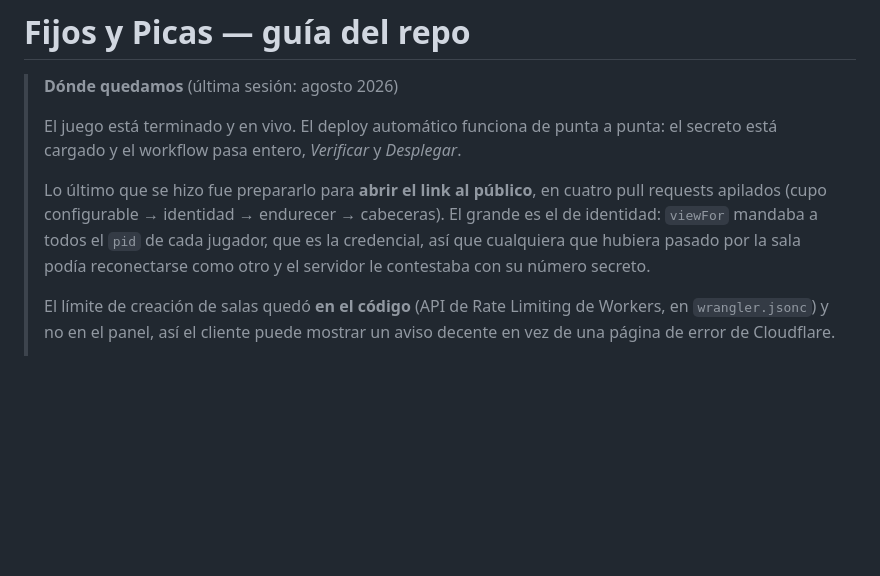
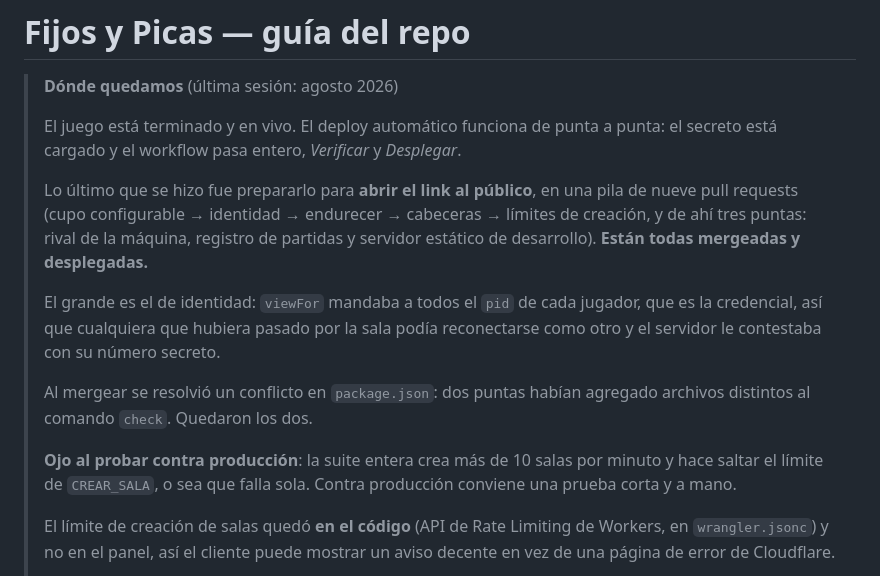
Before and after one commit to LucasM3721/Numerordle, a Markdown page: CLAUDE.md, the part around the change. Drawn GitHub-style; blank space fills up the shorter version.

Commit message:
Actualizar dónde quedamos tras mergear la pila
Las nueve PRs quedaron integradas y desplegadas. Anota también el conflicto
que hubo que resolver y por qué la suite completa no sirve contra producción.

```diff
--- a/CLAUDE.md
+++ b/CLAUDE.md
@@ -6,12 +6,23 @@
 > punta: el secreto está cargado y el workflow pasa entero, *Verificar* y
 > *Desplegar*.
 >
-> Lo último que se hizo fue prepararlo para **abrir el link al público**, en
-> cuatro pull requests apilados (cupo configurable → identidad → endurecer →
-> cabeceras). El grande es el de identidad: `viewFor` mandaba a todos el `pid`
-> de cada jugador, que es la credencial, así que cualquiera que hubiera pasado
-> por la sala podía reconectarse como otro y el servidor le contestaba con su
-> número secreto.
+> Lo último que se hizo fue prepararlo para **abrir el link al público**, en una
+> pila de nueve pull requests (cupo configurable → identidad → endurecer →
+> cabeceras → límites de creación, y de ahí tres puntas: rival de la máquina,
+> registro de partidas y servidor estático de desarrollo). **Están todas
+> mergeadas y desplegadas.**
+>
+> El grande es el de identidad: `viewFor` mandaba a todos el `pid` de cada
+> jugador, que es la credencial, así que cualquiera que hubiera pasado por la
+> sala podía reconectarse como otro y el servidor le contestaba con su número
+> secreto.
+>
+> Al mergear se resolvió un conflicto en `package.json`: dos puntas habían
+> agregado archivos distintos al comando `check`. Quedaron los dos.
+>
+> **Ojo al probar contra producción**: la suite entera crea más de 10 salas por
+> minuto y hace saltar el límite de `CREAR_SALA`, o sea que falla sola. Contra
+> producción conviene una prueba corta y a mano.
 >
 > El límite de creación de salas quedó **en el código** (API de Rate Limiting de
 > Workers, en `wrangler.jsonc`) y no en el panel, así el cliente puede mostrar
```
